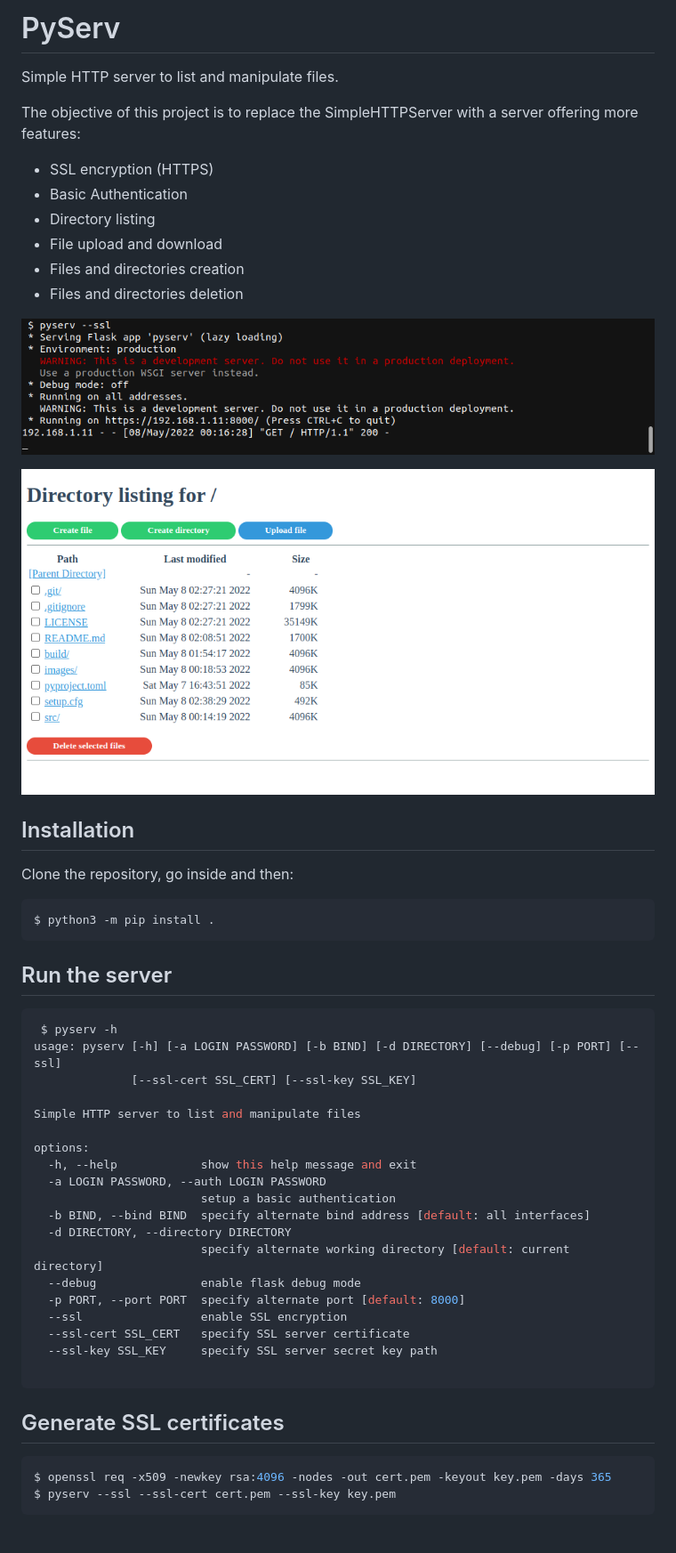
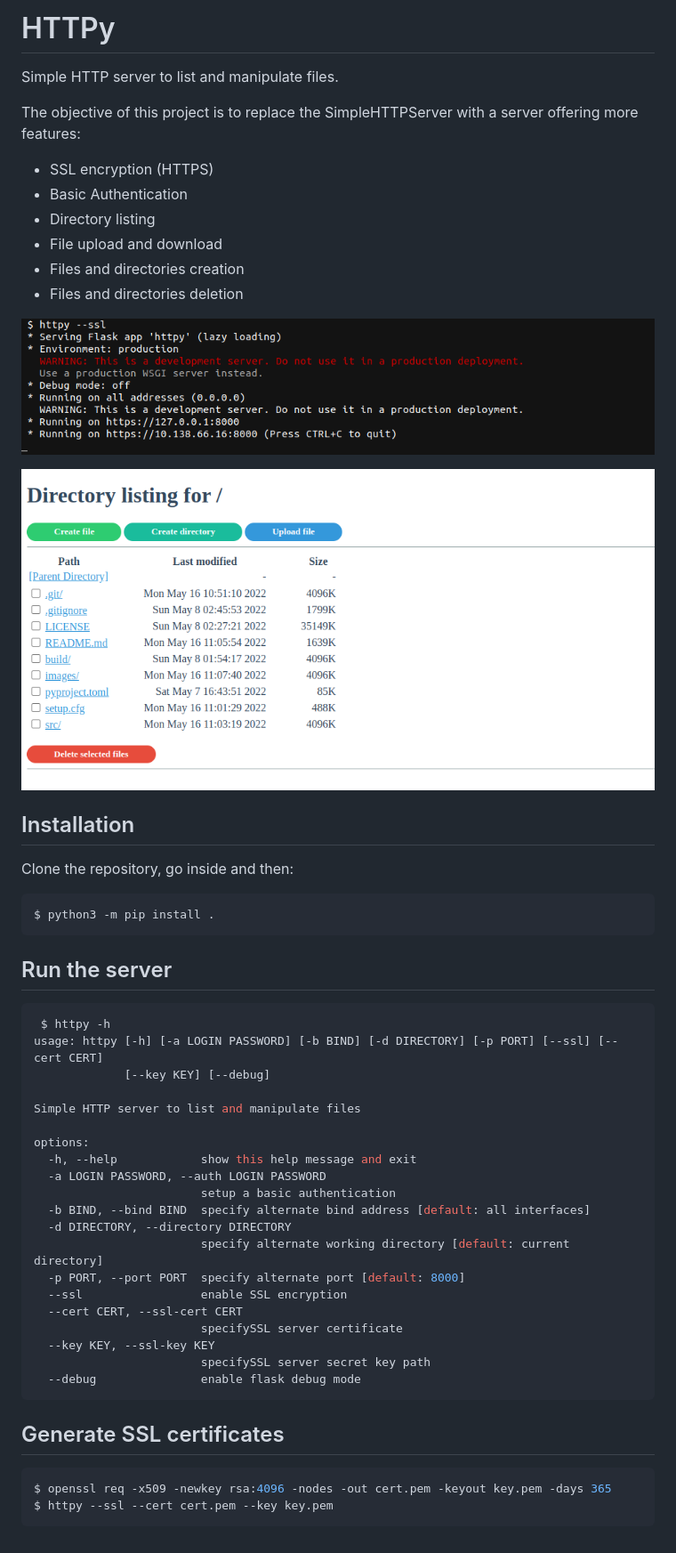
Before and after one commit to whattheslime/httpy, a Markdown page: README.md, the part around the change. Shown: that part at 89% size. Drawn GitHub-style; pictures changed too: images/cmd.png (added), images/command.png (deleted), images/server.png (deleted).

````diff
--- a/README.md
+++ b/README.md
@@ -1,5 +1,5 @@
-PyServ
-======
+HTTPy
+=====
 
 Simple HTTP server to list and manipulate files.
 
@@ -11,9 +11,9 @@ The objective of this project is to replace the SimpleHTTPServer with a server o
 - Files and directories creation
 - Files and directories deletion
 
-![alt text](images/command.png)
+![alt text](images/cmd.png)
 
-![alt text](images/server.png)
+![alt text](images/srv.png)
 
 Installation
 ------------
@@ -27,9 +27,9 @@ Run the server
 ----------------
 
 ```bash
- $ pyserv -h
-usage: pyserv [-h] [-a LOGIN PASSWORD] [-b BIND] [-d DIRECTORY] [--debug] [-p PORT] [--ssl]
-              [--ssl-cert SSL_CERT] [--ssl-key SSL_KEY]
+ $ httpy -h
+usage: httpy [-h] [-a LOGIN PASSWORD] [-b BIND] [-d DIRECTORY] [-p PORT] [--ssl] [--cert CERT]
+             [--key KEY] [--debug]
 
 Simple HTTP server to list and manipulate files
 
@@ -40,12 +40,13 @@ options:
   -b BIND, --bind BIND  specify alternate bind address [default: all interfaces]
   -d DIRECTORY, --directory DIRECTORY
                         specify alternate working directory [default: current directory]
-  --debug               enable flask debug mode
   -p PORT, --port PORT  specify alternate port [default: 8000]
   --ssl                 enable SSL encryption
-  --ssl-cert SSL_CERT   specify SSL server certificate
-  --ssl-key SSL_KEY     specify SSL server secret key path
-
+  --cert CERT, --ssl-cert CERT
+                        specifySSL server certificate
+  --key KEY, --ssl-key KEY
+                        specifySSL server secret key path
+  --debug               enable flask debug mode
 ```
 
 Generate SSL certificates
@@ -53,5 +54,5 @@ Generate SSL certificates
 
 ```bash
 $ openssl req -x509 -newkey rsa:4096 -nodes -out cert.pem -keyout key.pem -days 365
-$ pyserv --ssl --ssl-cert cert.pem --ssl-key key.pem
+$ httpy --ssl --cert cert.pem --key key.pem
 ```
````
Also changed, not shown: 6 other files.
